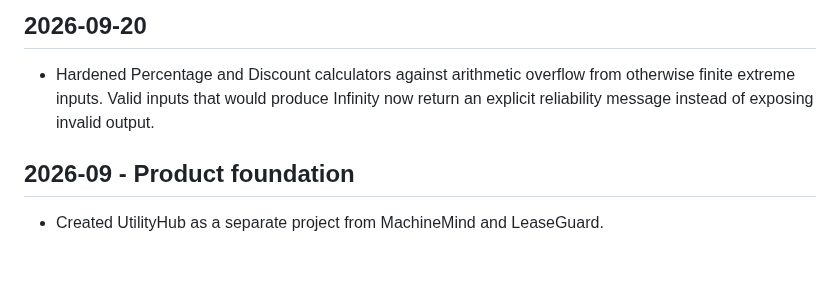
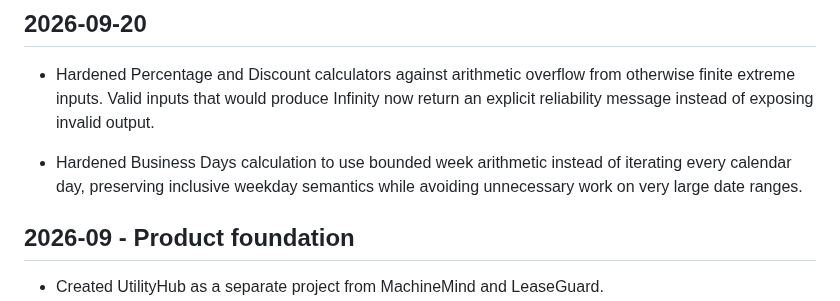
Before and after one commit to Srjp2004/utility-hub, a Markdown page: docs/CHANGELOG.md, the part around the change. Rendered like a GitHub page; blank space fills up the shorter version.

Commit message:
Document bounded Business Days calculation

```diff
--- a/docs/CHANGELOG.md
+++ b/docs/CHANGELOG.md
@@ -4,6 +4,8 @@ This file records major implementation steps so future work can continue from do
 
 ## 2026-09-20
 - Hardened Percentage and Discount calculators against arithmetic overflow from otherwise finite extreme inputs. Valid inputs that would produce Infinity now return an explicit reliability message instead of exposing invalid output.
+
+- Hardened Business Days calculation to use bounded week arithmetic instead of iterating every calendar day, preserving inclusive weekday semantics while avoiding unnecessary work on very large date ranges.
 
 
 ## 2026-09 - Product foundation
```
